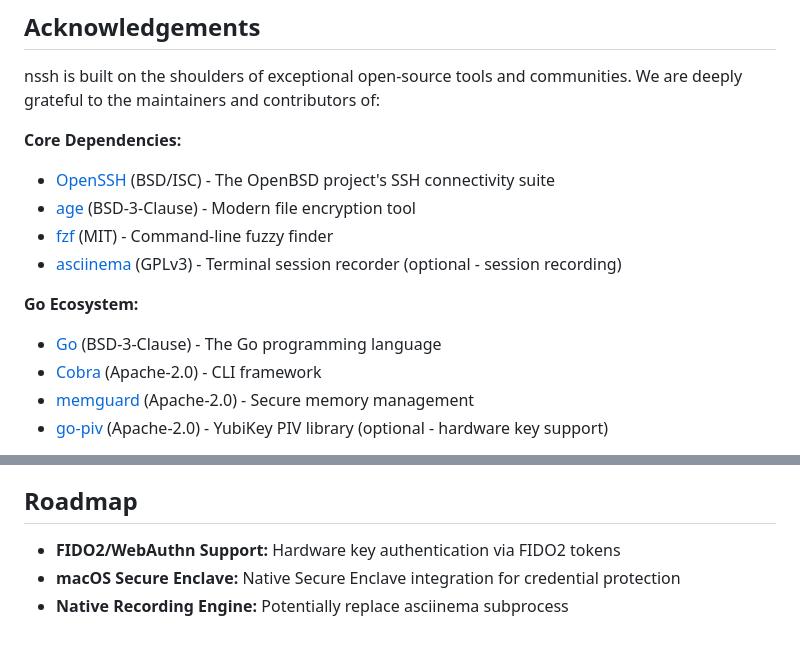
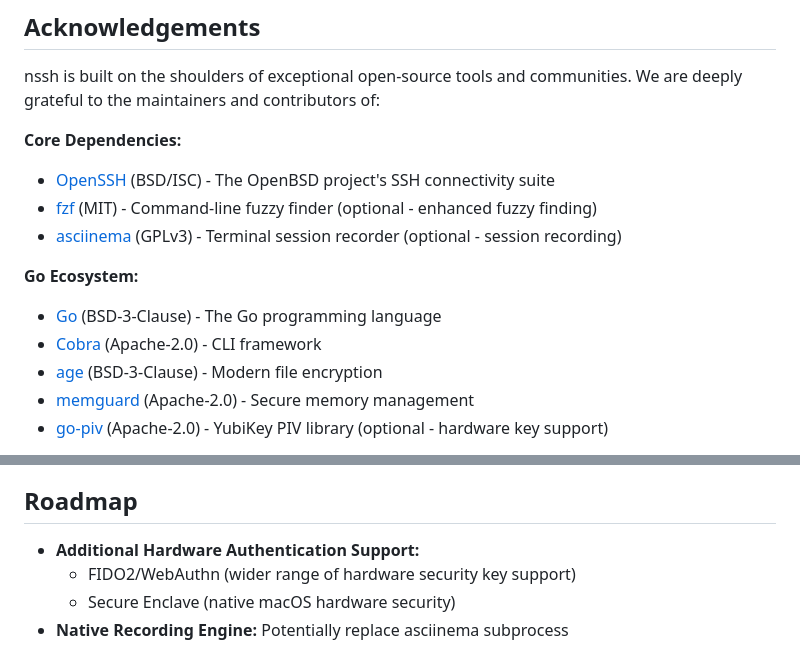
Before and after one commit to ntwrknrd/nssh, a Markdown page: README.md, 2 parts joined by grey strips. Rendered like a GitHub page.

```diff
--- a/README.md
+++ b/README.md
@@ -79,14 +79,14 @@ nssh is built on the shoulders of exceptional open-source tools and communities.
 **Core Dependencies:**
 
 - [OpenSSH](https://www.openssh.com/) (BSD/ISC) - The OpenBSD project's SSH connectivity suite
-- [age](https://github.com/FiloSottile/age) (BSD-3-Clause) - Modern file encryption tool
-- [fzf](https://github.com/junegunn/fzf) (MIT) - Command-line fuzzy finder
+- [fzf](https://github.com/junegunn/fzf) (MIT) - Command-line fuzzy finder (optional - enhanced fuzzy finding)
 - [asciinema](https://github.com/asciinema/asciinema) (GPLv3) - Terminal session recorder (optional - session recording)
 
 **Go Ecosystem:**
 
 - [Go](https://go.dev/) (BSD-3-Clause) - The Go programming language
 - [Cobra](https://github.com/spf13/cobra) (Apache-2.0) - CLI framework
+- [age](https://github.com/FiloSottile/age) (BSD-3-Clause) - Modern file encryption
 - [memguard](https://github.com/awnumar/memguard) (Apache-2.0) - Secure memory management
 - [go-piv](https://github.com/go-piv/piv-go) (Apache-2.0) - YubiKey PIV library (optional - hardware key support)
 
@@ -95,6 +95,6 @@ This project is licensed under GPL-3.0, which is compatible with all the above d
 
 ## Roadmap
-
-- **FIDO2/WebAuthn Support:** Hardware key authentication via FIDO2 tokens
-- **macOS Secure Enclave:** Native Secure Enclave integration for credential protection
+- **Additional Hardware Authentication Support:**
+   - FIDO2/WebAuthn (wider range of hardware security key support)
+   - Secure Enclave (native macOS hardware security)
 - **Native Recording Engine:** Potentially replace asciinema subprocess
```
Also changed, not shown: other parts of README.md (+1 -1 lines).
